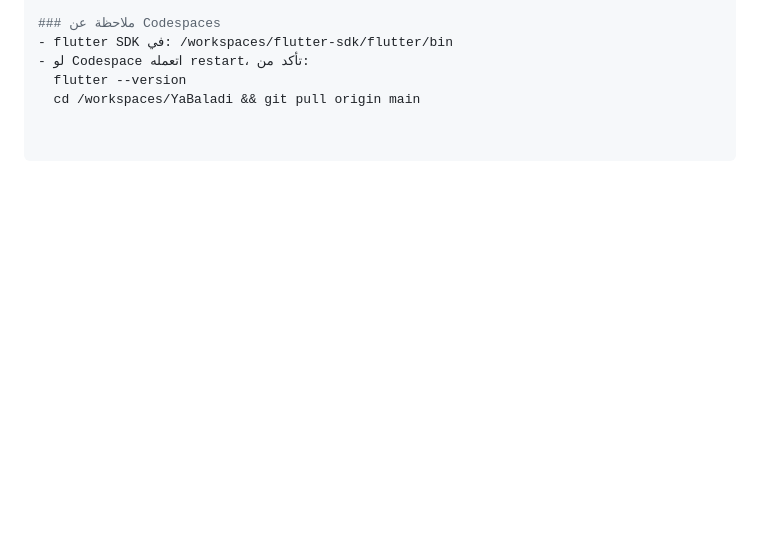
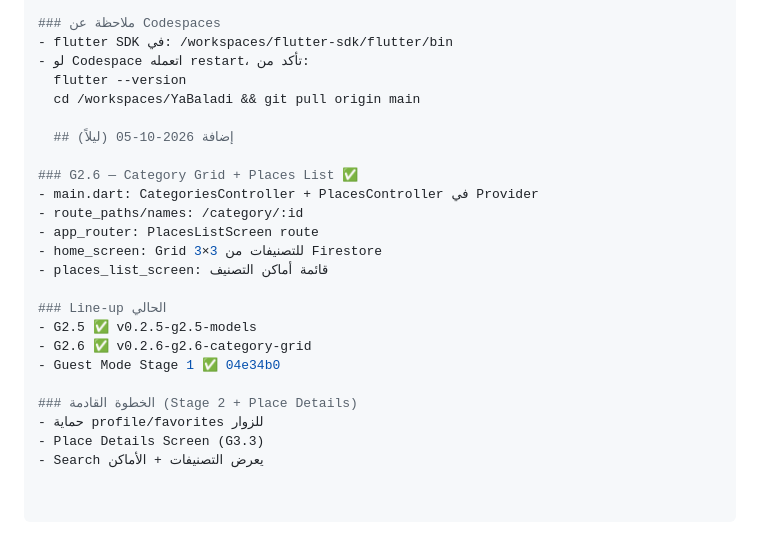
Before and after one commit to mohtorg/YaBaladi, a Markdown page: SESSION_STATE.md, the part around the change. Rendered like a GitHub page; blank space fills up the shorter version.

Commit message:
docs: update session state after G2.6 completion

```diff
--- a/SESSION_STATE.md
+++ b/SESSION_STATE.md
@@ -212,3 +212,22 @@ git log --oneline -3
 - لو Codespace اتعمله restart، تأكد من:
   flutter --version
   cd /workspaces/YaBaladi && git pull origin main
+
+  ## إضافة 2026-10-05 (ليلاً)
+
+### G2.6 — Category Grid + Places List ✅
+- main.dart: CategoriesController + PlacesController في Provider
+- route_paths/names: /category/:id
+- app_router: PlacesListScreen route
+- home_screen: Grid 3×3 للتصنيفات من Firestore
+- places_list_screen: قائمة أماكن التصنيف
+
+### Line-up الحالي
+- G2.5 ✅ v0.2.5-g2.5-models
+- G2.6 ✅ v0.2.6-g2.6-category-grid
+- Guest Mode Stage 1 ✅ 04e34b0
+
+### الخطوة القادمة (Stage 2 + Place Details)
+- حماية profile/favorites للزوار
+- Place Details Screen (G3.3)
+- Search يعرض التصنيفات + الأماكن
```
